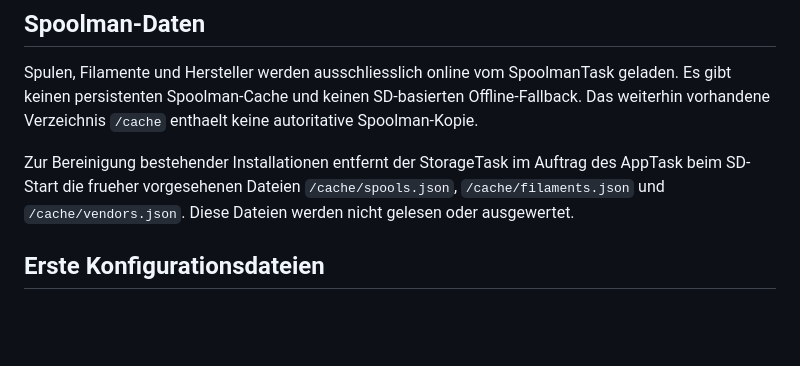
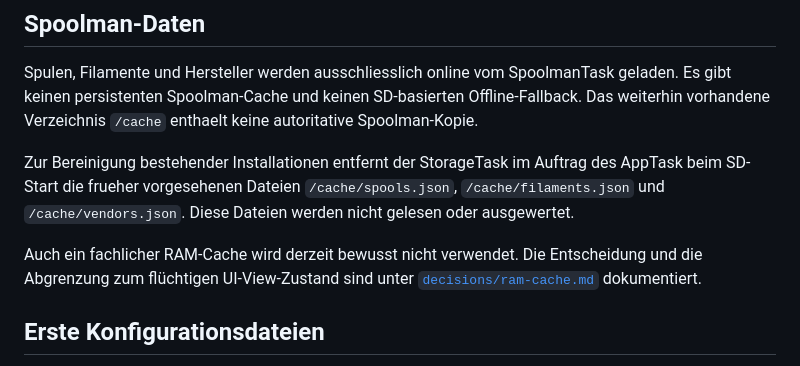
Before and after one commit to charlie71/FilamentStation, a Markdown page: docs/storage.md, the part around the change. Rendered like a GitHub page; blank space fills up the shorter version.

```diff
--- a/docs/storage.md
+++ b/docs/storage.md
@@ -98,6 +98,10 @@ des AppTask beim SD-Start die frueher vorgesehenen Dateien
 `/cache/spools.json`, `/cache/filaments.json` und `/cache/vendors.json`. Diese
 Dateien werden nicht gelesen oder ausgewertet.
 
+Auch ein fachlicher RAM-Cache wird derzeit bewusst nicht verwendet. Die
+Entscheidung und die Abgrenzung zum flüchtigen UI-View-Zustand sind unter
+[`decisions/ram-cache.md`](decisions/ram-cache.md) dokumentiert.
+
 ## Erste Konfigurationsdateien
 
 Nach Mount und Verzeichnispruefung stellt der StorageTask die sechs Dateien
```
Also changed, not shown: TASKS.md (+6 -6 lines), docs/decisions/ram-cache.md (added, +36 -0 lines).
